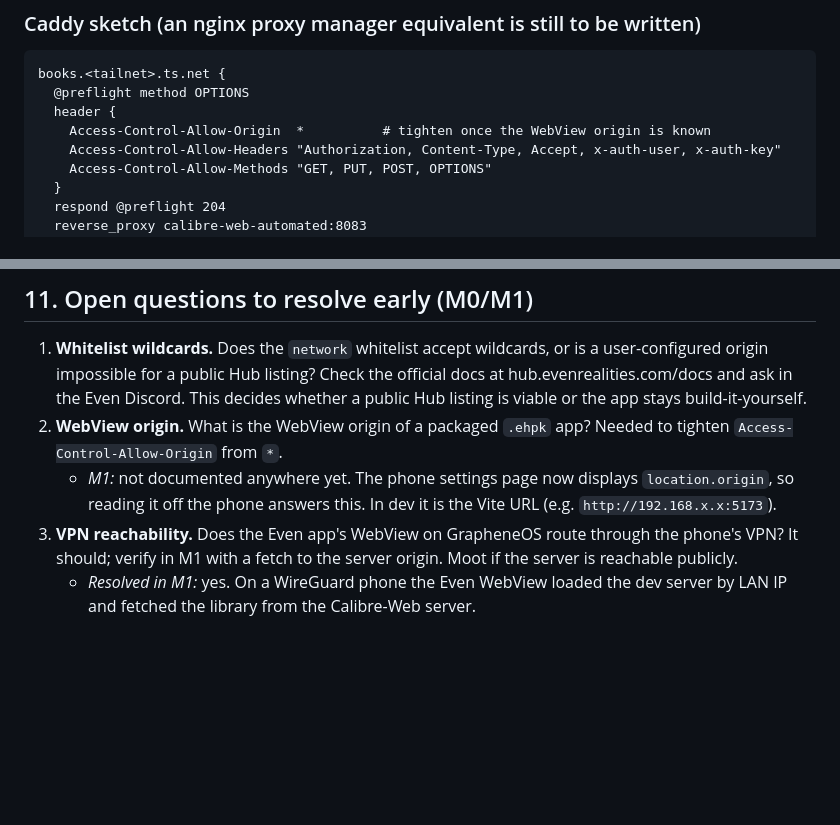
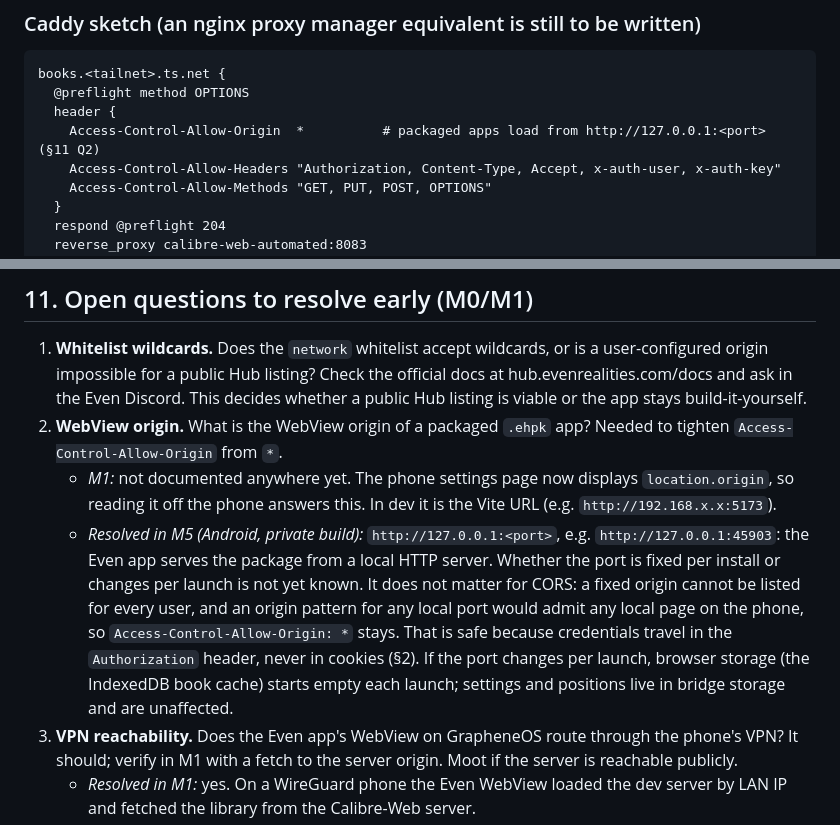
Before and after one commit to UnfundedNag/glass-shelf, a Markdown page: SPEC.md, 2 parts joined by grey strips. GitHub-like rendering; blank space fills up the shorter version.

```diff
--- a/SPEC.md
+++ b/SPEC.md
@@ -42,7 +42,7 @@ An Even Hub app for the G2 glasses that:
 books.<tailnet>.ts.net {
   @preflight method OPTIONS
   header {
-    Access-Control-Allow-Origin  *          # tighten once the WebView origin is known
+    Access-Control-Allow-Origin  *          # packaged apps load from http://127.0.0.1:<port> (§11 Q2)
     Access-Control-Allow-Headers "Authorization, Content-Type, Accept, x-auth-user, x-auth-key"
     Access-Control-Allow-Methods "GET, PUT, POST, OPTIONS"
   }
@@ -322,6 +322,7 @@ Plain CSS only.
 1. **Whitelist wildcards.** Does the `network` whitelist accept wildcards, or is a user-configured origin impossible for a public Hub listing? Check the official docs at hub.evenrealities.com/docs and ask in the Even Discord. This decides whether a public Hub listing is viable or the app stays build-it-yourself.
 2. **WebView origin.** What is the WebView origin of a packaged `.ehpk` app? Needed to tighten `Access-Control-Allow-Origin` from `*`.
    - *M1:* not documented anywhere yet. The phone settings page now displays `location.origin`, so reading it off the phone answers this. In dev it is the Vite URL (e.g. `http://192.168.x.x:5173`).
+   - *Resolved in M5 (Android, private build):* `http://127.0.0.1:<port>`, e.g. `http://127.0.0.1:45903`: the Even app serves the package from a local HTTP server. Whether the port is fixed per install or changes per launch is not yet known. It does not matter for CORS: a fixed origin cannot be listed for every user, and an origin pattern for any local port would admit any local page on the phone, so `Access-Control-Allow-Origin: *` stays. That is safe because credentials travel in the `Authorization` header, never in cookies (§2). If the port changes per launch, browser storage (the IndexedDB book cache) starts empty each launch; settings and positions live in bridge storage and are unaffected.
 3. **VPN reachability.** Does the Even app's WebView on GrapheneOS route through the phone's VPN? It should; verify in M1 with a fetch to the server origin. Moot if the server is reachable publicly.
    - *Resolved in M1:* yes. On a WireGuard phone the Even WebView loaded the dev server by LAN IP and fetched the library from the Calibre-Web server.
 4. **Readest matching.** Does Readest use KOReader's binary partial-MD5 for the kosync `document` field? Confirm in the Readest source or by reading what it PUTs. If it hashes differently, the glasses must match Readest's scheme instead.
```
Also changed, not shown: README.md (+2 -2 lines).
